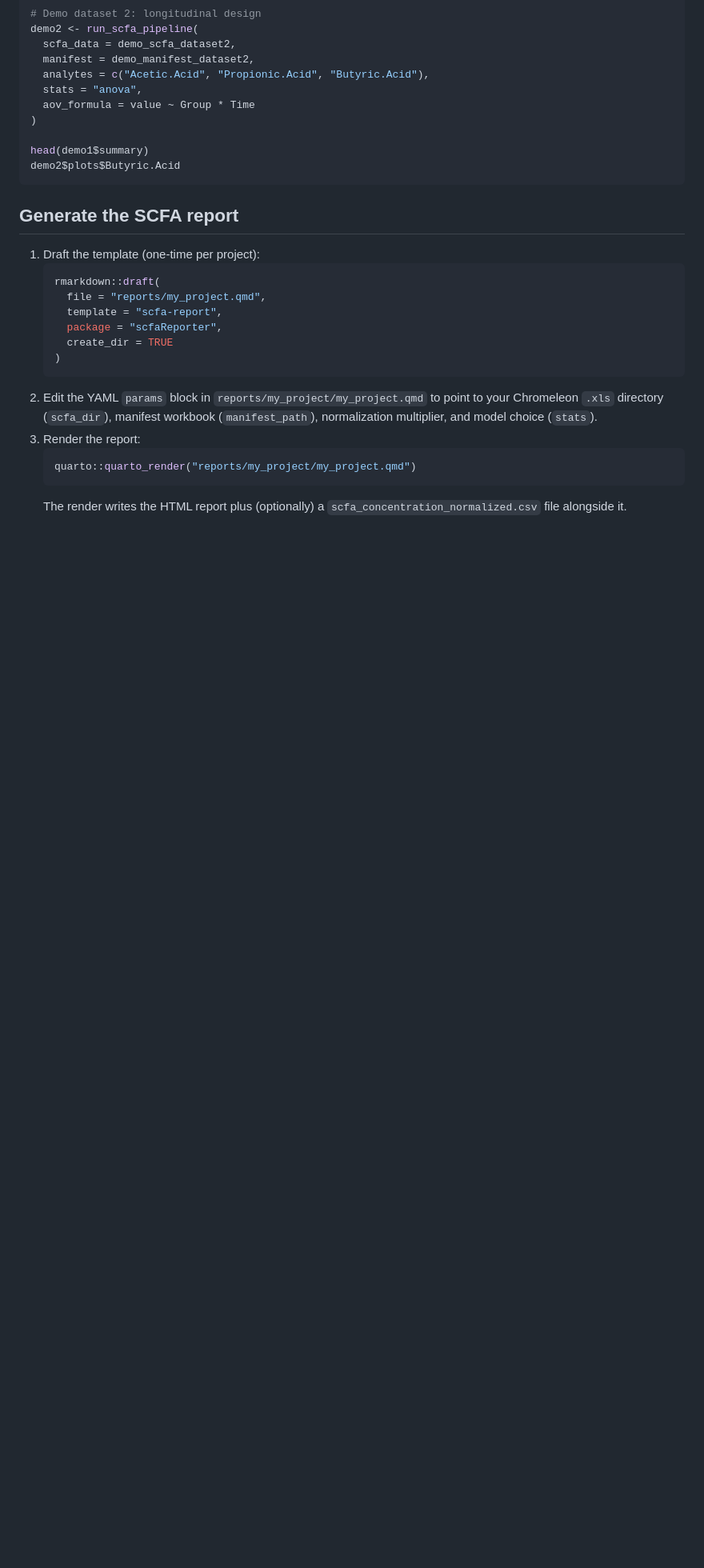
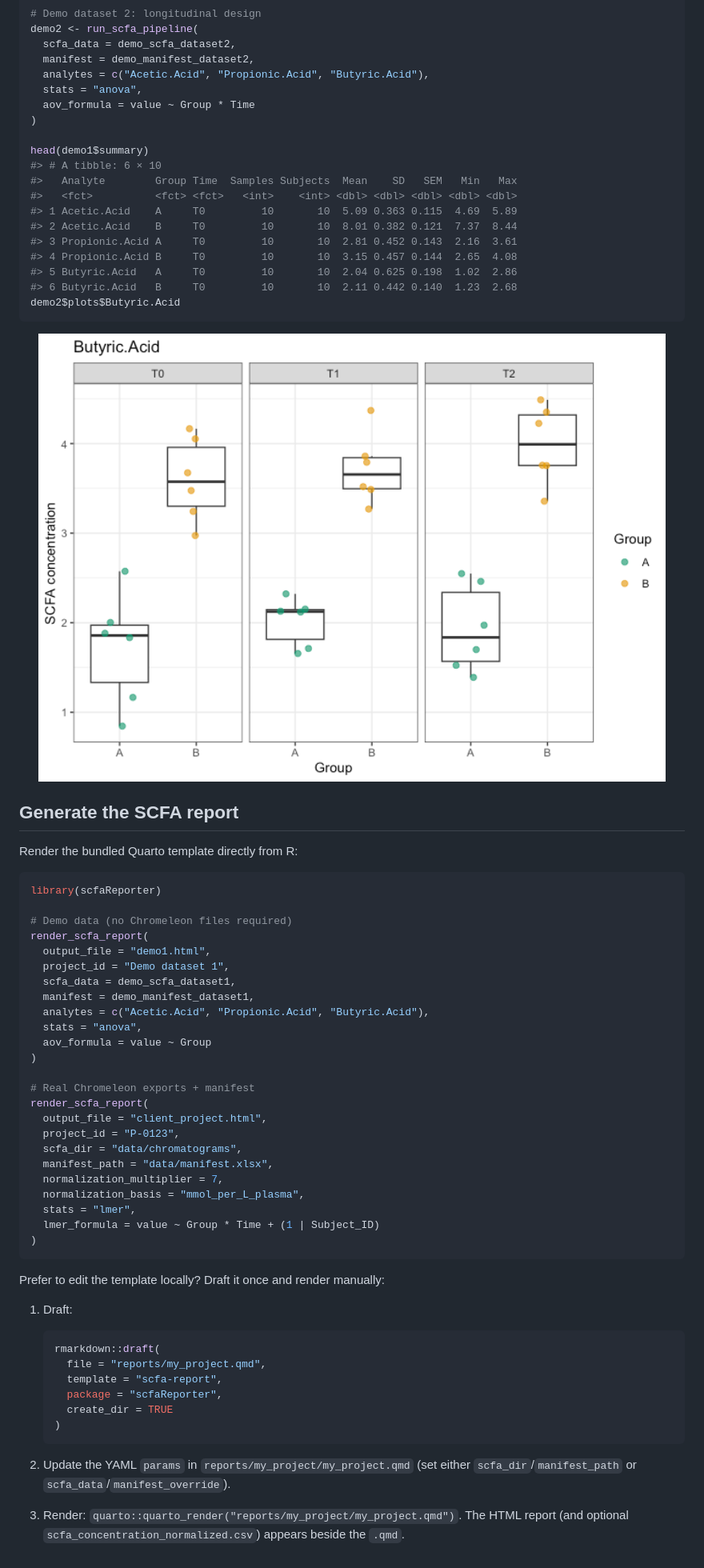
Before and after one commit to bcpd/scfa-reporter, a Markdown page: README.md, the part around the change printed below. Shown: that part at 80% size. Rendered like a GitHub page; pictures changed too: man/figures/README-example-1.png (added); blank space fills up the shorter version.

Commit message:
added report redering functoin

````diff
--- a/README.md
+++ b/README.md
@@ -42,26 +46,69 @@ demo2 <- run_scfa_pipeline(
 )
 
 head(demo1$summary)
+#> # A tibble: 6 × 10
+#>   Analyte        Group Time  Samples Subjects  Mean    SD   SEM   Min   Max
+#>   <fct>          <fct> <fct>   <int>    <int> <dbl> <dbl> <dbl> <dbl> <dbl>
+#> 1 Acetic.Acid    A     T0         10       10  5.09 0.363 0.115  4.69  5.89
+#> 2 Acetic.Acid    B     T0         10       10  8.01 0.382 0.121  7.37  8.44
+#> 3 Propionic.Acid A     T0         10       10  2.81 0.452 0.143  2.16  3.61
+#> 4 Propionic.Acid B     T0         10       10  3.15 0.457 0.144  2.65  4.08
+#> 5 Butyric.Acid   A     T0         10       10  2.04 0.625 0.198  1.02  2.86
+#> 6 Butyric.Acid   B     T0         10       10  2.11 0.442 0.140  1.23  2.68
 demo2$plots$Butyric.Acid
 ```
 
+<img src="man/figures/README-example-1.png" width="100%" />
+
 ## Generate the SCFA report
 
-1. Draft the template (one-time per project):
-   ```r
-   rmarkdown::draft(
-     file = "reports/my_project.qmd",
-     template = "scfa-report",
-     package = "scfaReporter",
-     create_dir = TRUE
-   )
-   ```
-2. Edit the YAML `params` block in `reports/my_project/my_project.qmd` to point
-   to your Chromeleon `.xls` directory (`scfa_dir`), manifest workbook
-   (`manifest_path`), normalization multiplier, and model choice (`stats`).
-3. Render the report:
-   ```r
-   quarto::quarto_render("reports/my_project/my_project.qmd")
-   ```
-   The render writes the HTML report plus (optionally) a
-   `scfa_concentration_normalized.csv` file alongside it.
+Render the bundled Quarto template directly from R:
+
+``` r
+library(scfaReporter)
+
+# Demo data (no Chromeleon files required)
+render_scfa_report(
+  output_file = "demo1.html",
+  project_id = "Demo dataset 1",
+  scfa_data = demo_scfa_dataset1,
+  manifest = demo_manifest_dataset1,
+  analytes = c("Acetic.Acid", "Propionic.Acid", "Butyric.Acid"),
+  stats = "anova",
+  aov_formula = value ~ Group
+)
+
+# Real Chromeleon exports + manifest
+render_scfa_report(
+  output_file = "client_project.html",
+  project_id = "P-0123",
+  scfa_dir = "data/chromatograms",
+  manifest_path = "data/manifest.xlsx",
+  normalization_multiplier = 7,
+  normalization_basis = "mmol_per_L_plasma",
+  stats = "lmer",
+  lmer_formula = value ~ Group * Time + (1 | Subject_ID)
+)
+```
+
+Prefer to edit the template locally? Draft it once and render manually:
+
+1.  Draft:
+
+    ``` r
+    rmarkdown::draft(
+      file = "reports/my_project.qmd",
+      template = "scfa-report",
+      package = "scfaReporter",
+      create_dir = TRUE
+    )
+    ```
+
+2.  Update the YAML `params` in `reports/my_project/my_project.qmd` (set
+    either `scfa_dir`/`manifest_path` or
+    `scfa_data`/`manifest_override`).
+
+3.  Render:
+    `quarto::quarto_render("reports/my_project/my_project.qmd")`. The
+    HTML report (and optional `scfa_concentration_normalized.csv`)
+    appears beside the `.qmd`.
````
Also changed, not shown: other parts of README.md (+9 -5 lines), 6 other files.
